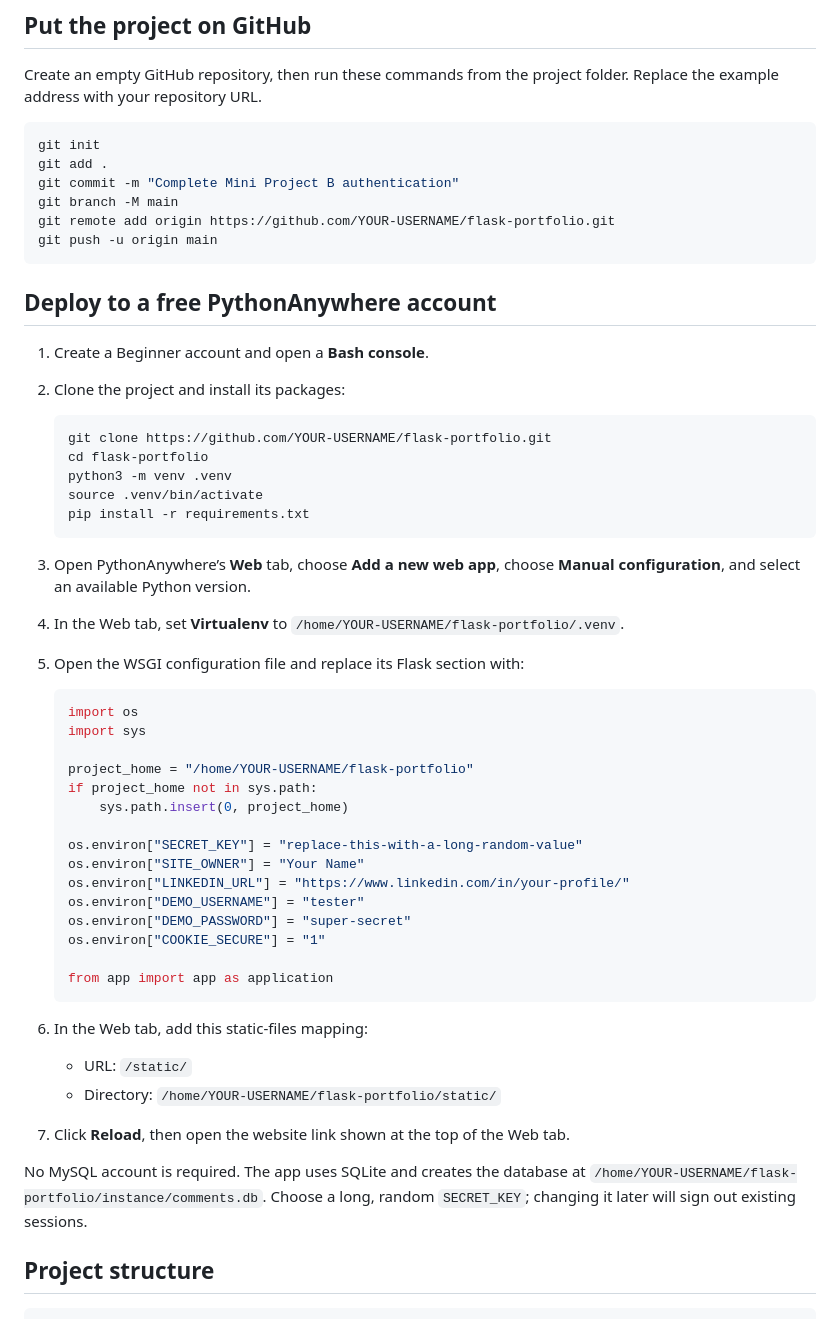
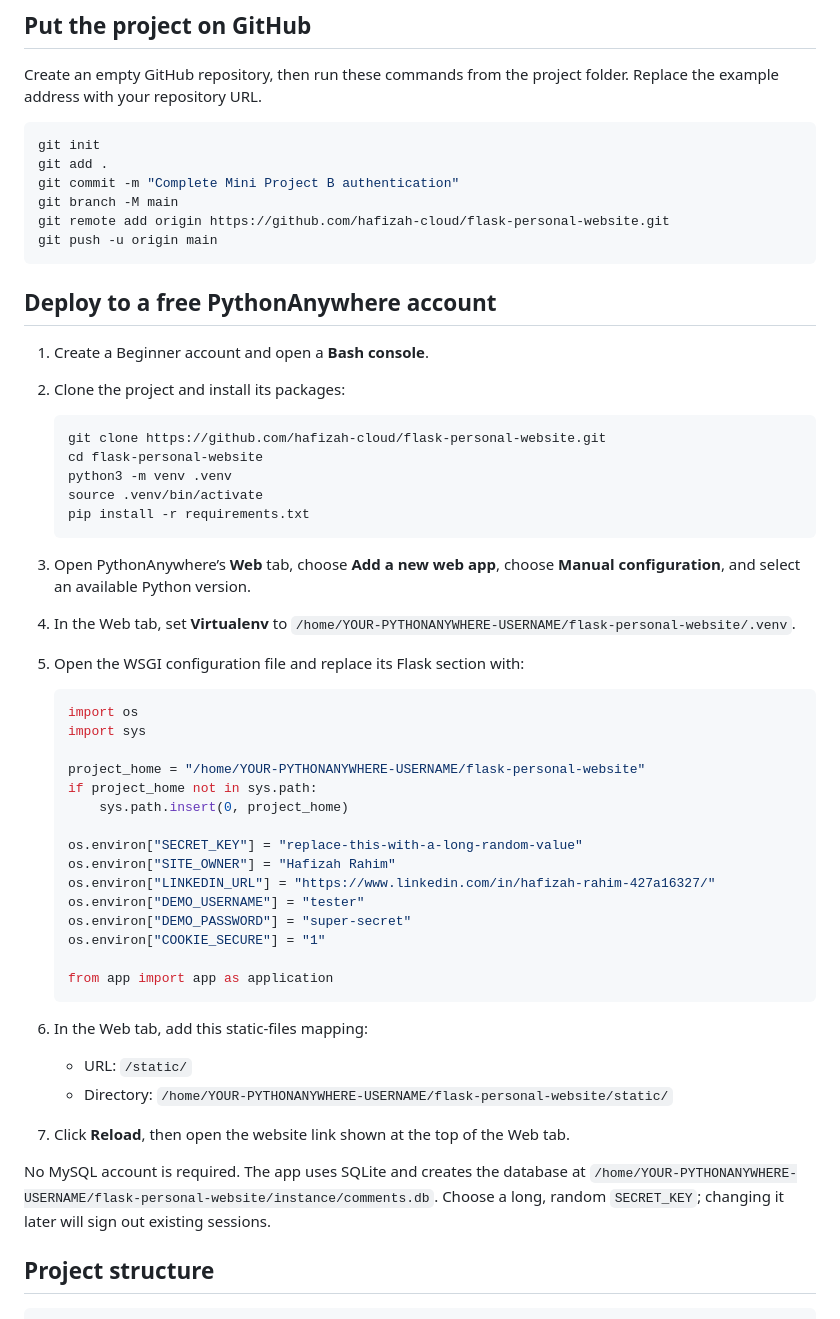
Before and after one commit to hafizah-cloud/flask-personal-website, a Markdown page: README.md, the part around one of its changes. GitHub-like rendering.

````diff
--- a/README.md
+++ b/README.md
@@ -76,7 +116,7 @@ git init
 git add .
 git commit -m "Complete Mini Project B authentication"
 git branch -M main
-git remote add origin https://github.com/YOUR-USERNAME/flask-portfolio.git
+git remote add origin https://github.com/hafizah-cloud/flask-personal-website.git
 git push -u origin main
 ```
 
@@ -86,28 +126,28 @@ git push -u origin main
 2. Clone the project and install its packages:
 
    ```bash
-   git clone https://github.com/YOUR-USERNAME/flask-portfolio.git
-   cd flask-portfolio
+   git clone https://github.com/hafizah-cloud/flask-personal-website.git
+   cd flask-personal-website
    python3 -m venv .venv
    source .venv/bin/activate
    pip install -r requirements.txt
    ```
 
 3. Open PythonAnywhere’s **Web** tab, choose **Add a new web app**, choose **Manual configuration**, and select an available Python version.
-4. In the Web tab, set **Virtualenv** to `/home/YOUR-USERNAME/flask-portfolio/.venv`.
+4. In the Web tab, set **Virtualenv** to `/home/YOUR-PYTHONANYWHERE-USERNAME/flask-personal-website/.venv`.
 5. Open the WSGI configuration file and replace its Flask section with:
 
    ```python
    import os
    import sys
 
-   project_home = "/home/YOUR-USERNAME/flask-portfolio"
+   project_home = "/home/YOUR-PYTHONANYWHERE-USERNAME/flask-personal-website"
    if project_home not in sys.path:
        sys.path.insert(0, project_home)
 
    os.environ["SECRET_KEY"] = "replace-this-with-a-long-random-value"
-   os.environ["SITE_OWNER"] = "Your Name"
-   os.environ["LINKEDIN_URL"] = "https://www.linkedin.com/in/your-profile/"
+   os.environ["SITE_OWNER"] = "Hafizah Rahim"
+   os.environ["LINKEDIN_URL"] = "https://www.linkedin.com/in/hafizah-rahim-427a16327/"
    os.environ["DEMO_USERNAME"] = "tester"
    os.environ["DEMO_PASSWORD"] = "super-secret"
    os.environ["COOKIE_SECURE"] = "1"
@@ -117,10 +157,10 @@ git push -u origin main
 
 6. In the Web tab, add this static-files mapping:
    - URL: `/static/`
-   - Directory: `/home/YOUR-USERNAME/flask-portfolio/static/`
+   - Directory: `/home/YOUR-PYTHONANYWHERE-USERNAME/flask-personal-website/static/`
 7. Click **Reload**, then open the website link shown at the top of the Web tab.
 
-No MySQL account is required. The app uses SQLite and creates the database at `/home/YOUR-USERNAME/flask-portfolio/instance/comments.db`. Choose a long, random `SECRET_KEY`; changing it later will sign out existing sessions.
+No MySQL account is required. The app uses SQLite and creates the database at `/home/YOUR-PYTHONANYWHERE-USERNAME/flask-personal-website/instance/comments.db`. Choose a long, random `SECRET_KEY`; changing it later will sign out existing sessions.
 
 ## Project structure
 
````
Also changed, not shown: other parts of README.md (+42 -2 lines).
